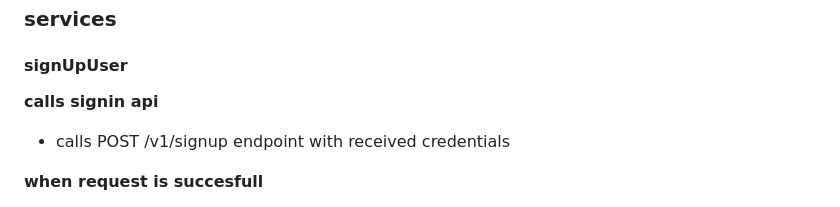
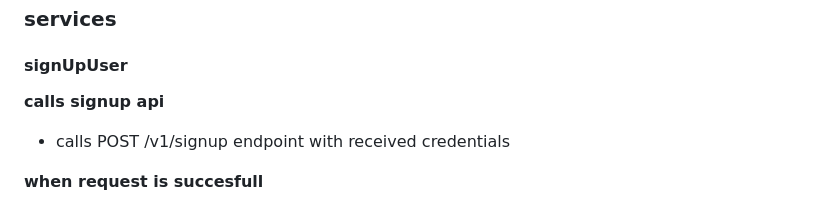
Before and after one commit to luanrv00/tsks, a Markdown page: specs.md, the part around the change printed below. Rendered like a GitHub page.

```diff
--- a/specs.md
+++ b/specs.md
@@ -415,8 +415,8 @@
 
 #### signUpUser
 
-**calls signin api**
-- calls POST /v1/signup endpoint with received credentials
+**calls signup api**
+* calls POST /v1/signup endpoint with received credentials
 
 **when request is succesfull**
 * returns ok
```
Also changed, not shown: other parts of specs.md (+1 -1 lines).
